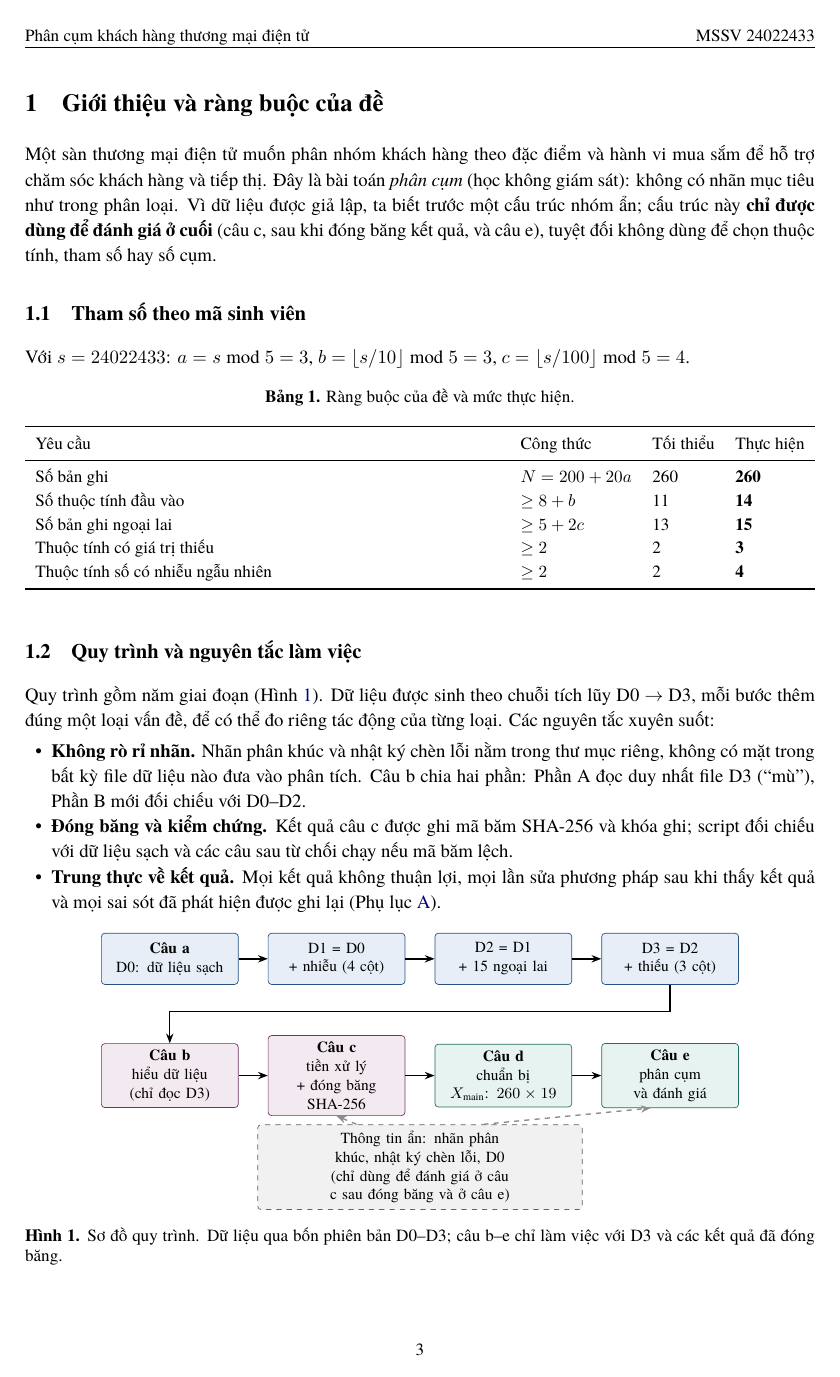
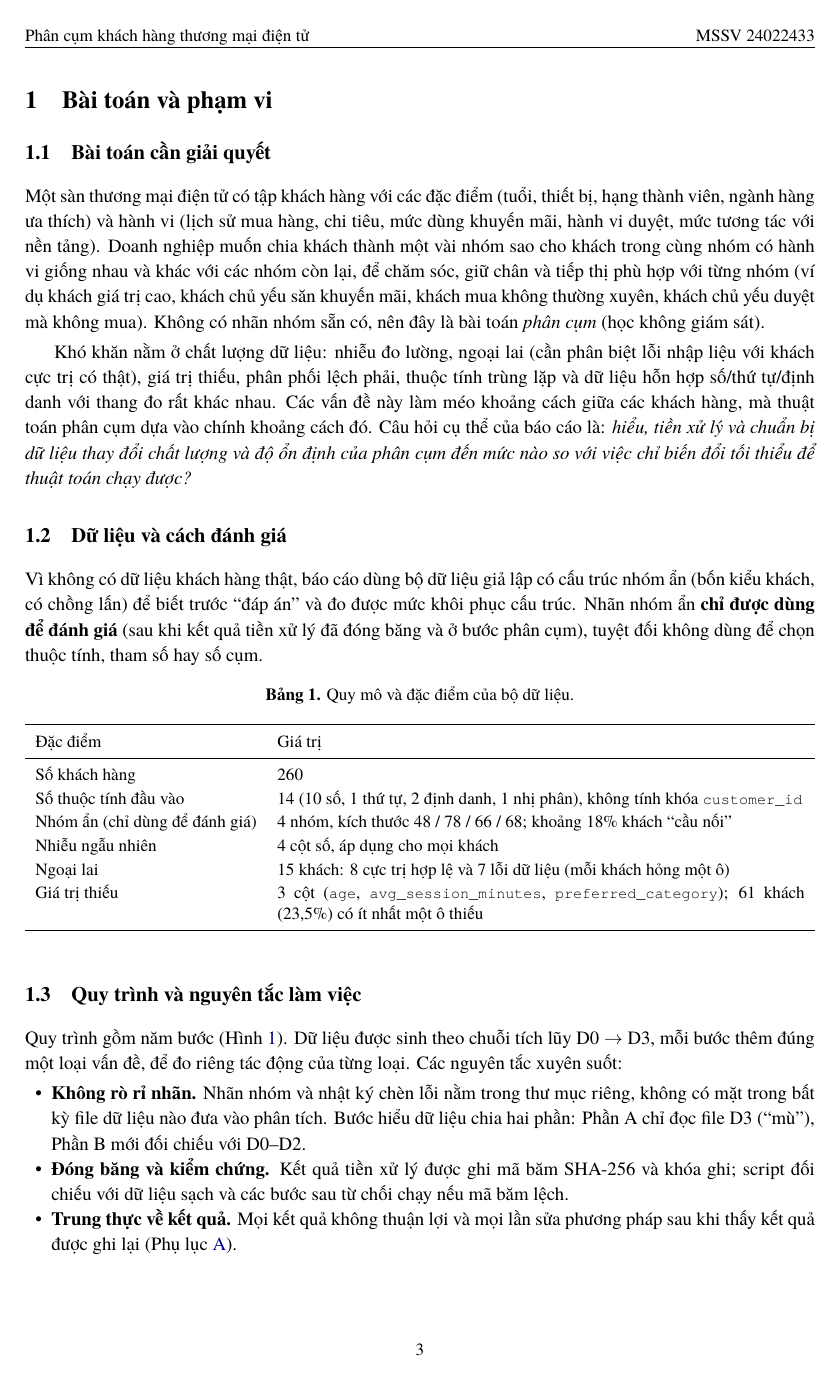
Before and after one commit to quanai06/midterm_datamining, a LaTeX paper (reports/latex/main.tex, which reads reports/latex/app_repro.tex, reports/latex/sec1_intro.tex, reports/latex/sec2_a.tex): page 4 of 24 before the commit and page 4 of 25 after it. The pictures show the PDF file reports/latex/main.pdf that the author committed with the source.

Commit message:
add : report

```diff
--- a/reports/latex/app_repro.tex
+++ b/reports/latex/app_repro.tex
@@ -17,3 +16,4 @@ Lịch sử hội thoại và khai báo công cụ & Phụ lục~\ref{app:ai}; \
+Lịch sử hội thoại và khai báo công cụ & Phụ lục~\ref{app:ai}; \var{docs/ai_log.md}\\
 \bottomrule
 \end{tabularx}
 \end{table}
@@ -28 +28,3 @@ python src/03_preprocess.py             # câu c (15 kiểm tra, đóng băng SH
 python src/03b_evaluate_preprocessing.py  # chỉ chạy khi mã băm khớp
+python src/04_prepare.py                # chuẩn bị dữ liệu (13 kiểm tra)
+python src/05_cluster.py                # phân cụm
--- a/reports/latex/main.tex
+++ b/reports/latex/main.tex
@@ -55,7 +56,6 @@
 Sinh viên: & \textbf{Lê Hoàng Quân}\\
 Mã sinh viên: & \textbf{24022433}\\
 Lớp: & \textbf{K69A-AI3}\\
-Tham số theo mã sinh viên: & $a=3,\; b=3,\; c=4$\\
 \end{tabular}\\[2.6cm]
 {\normalsize Hà Nội, tháng 11 năm 2026}
 \end{titlepage}
@@ -66,7 +66,7 @@ sinh dữ liệu giả lập có cấu trúc hành vi tiềm ẩn ($N=260$, 14 t
 chuẩn bị dữ liệu và phân cụm. Dữ liệu trước xử lý và sau xử lý được so sánh bằng K-Means trên cùng 260 khách.
 Với $k=4$, ARI so với phân khúc ẩn tăng từ $0{,}611$ \CI{0,515}{0,708} lên $0{,}745$ \CI{0,658}{0,833}; khi $k$ được chọn bằng Silhouette,
 dữ liệu thô cho $k=7$ (ARI $0{,}434$) còn dữ liệu đã chuẩn bị chọn đúng $k=4$ (ARI $0{,}745$) và ổn định hơn rõ rệt.
-Đóng góp riêng của bước chuẩn bị (câu d) tại $k=4$ chưa chứng minh được ($+0{,}044$, khoảng tin cậy chứa 0); bằng chứng nằm ở việc chọn $k$ và độ ổn định.
+Đóng góp riêng của bước chuẩn bị tại $k=4$ chưa chứng minh được ($+0{,}044$, khoảng tin cậy chứa 0); bằng chứng nằm ở việc chọn $k$ và độ ổn định.
 Phân khúc ẩn chỉ dùng để đánh giá, không dùng để chọn tham số; các kết quả không thuận lợi được nêu cùng với kết quả.
 \end{abstract}
 
--- a/reports/latex/sec1_intro.tex
+++ b/reports/latex/sec1_intro.tex
@@ -1,37 +1,42 @@
-\section{Giới thiệu và ràng buộc của đề}
+\section{Bài toán và phạm vi}
 \label{sec:intro}
 
-Một sàn thương mại điện tử muốn phân nhóm khách hàng theo đặc điểm và hành vi mua sắm để hỗ trợ chăm sóc khách hàng và tiếp thị.
-Đây là bài toán \emph{phân cụm} (học không giám sát): không có nhãn mục tiêu như trong phân loại. Vì dữ liệu được giả lập, ta biết trước một cấu trúc nhóm ẩn;
-cấu trúc này \textbf{chỉ được dùng để đánh giá ở cuối} (câu c, sau khi đóng băng kết quả, và câu e), tuyệt đối không dùng để chọn thuộc tính, tham số hay số cụm.
+\subsection{Bài toán cần giải quyết}
+Một sàn thương mại điện tử có tập khách hàng với các đặc điểm (tuổi, thiết bị, hạng thành viên, ngành hàng ưa thích) và hành vi (lịch sử mua hàng, chi tiêu, mức dùng khuyến mãi, hành vi duyệt, mức tương tác với nền tảng).
+Doanh nghiệp muốn chia khách thành một vài nhóm sao cho khách trong cùng nhóm có hành vi giống nhau và khác với các nhóm còn lại, để chăm sóc, giữ chân và tiếp thị phù hợp với từng nhóm (ví dụ khách giá trị cao, khách chủ yếu săn khuyến mãi,
+khách mua không thường xuyên, khách chủ yếu duyệt mà không mua). Không có nhãn nhóm sẵn có, nên đây là bài toán \emph{phân cụm} (học không giám sát).
 
-\subsection{Tham số theo mã sinh viên}
-Với $s = 24022433$: $a = s \bmod 5 = 3$, $b = \lfloor s/10\rfloor \bmod 5 = 3$, $c = \lfloor s/100\rfloor \bmod 5 = 4$.
+Khó khăn nằm ở chất lượng dữ liệu: nhiễu đo lường, ngoại lai (cần phân biệt lỗi nhập liệu với khách cực trị có thật), giá trị thiếu, phân phối lệch phải, thuộc tính trùng lặp và dữ liệu hỗn hợp số/thứ tự/định danh với thang đo rất khác nhau.
+Các vấn đề này làm méo khoảng cách giữa các khách hàng, mà thuật toán phân cụm dựa vào chính khoảng cách đó. Câu hỏi cụ thể của báo cáo là: \emph{hiểu, tiền xử lý và chuẩn bị dữ liệu thay đổi chất lượng và độ ổn định của phân cụm đến mức nào so với việc chỉ biến đổi tối thiểu để thuật toán chạy được?}
+
+\subsection{Dữ liệu và cách đánh giá}
+Vì không có dữ liệu khách hàng thật, báo cáo dùng bộ dữ liệu giả lập có cấu trúc nhóm ẩn (bốn kiểu khách, có chồng lấn) để biết trước ``đáp án'' và đo được mức khôi phục cấu trúc. Nhãn nhóm ẩn \textbf{chỉ được dùng để đánh giá} (sau khi kết quả tiền xử lý đã đóng băng và ở bước phân cụm),
+tuyệt đối không dùng để chọn thuộc tính, tham số hay số cụm.
 
 \begin{table}[htbp]
 \centering\small
-\caption{Ràng buộc của đề và mức thực hiện.}
+\caption{Quy mô và đặc điểm của bộ dữ liệu.}
 \label{tab:constraints}
-\begin{tabularx}{\linewidth}{Xlll}
+\begin{tabularx}{\linewidth}{lX}
 \toprule
-Yêu cầu & Công thức & Tối thiểu & Thực hiện\\
+Đặc điểm & Giá trị\\
 \midrule
-Số bản ghi & $N = 200 + 20a$ & 260 & \textbf{260}\\
-Số thuộc tính đầu vào & $\ge 8 + b$ & 11 & \textbf{14}\\
-Số bản ghi ngoại lai & $\ge 5 + 2c$ & 13 & \textbf{15}\\
-Thuộc tính có giá trị thiếu & $\ge 2$ & 2 & \textbf{3}\\
-Thuộc tính số có nhiễu ngẫu nhiên & $\ge 2$ & 2 & \textbf{4}\\
+Số khách hàng & 260\\
+Số thuộc tính đầu vào & 14 (10 số, 1 thứ tự, 2 định danh, 1 nhị phân), không tính khóa \var{customer_id}\\
+Nhóm ẩn (chỉ dùng để đánh giá) & 4 nhóm, kích thước 48 / 78 / 66 / 68; khoảng 18\% khách ``cầu nối''\\
+Nhiễu ngẫu nhiên & 4 cột số, áp dụng cho mọi khách\\
+Ngoại lai & 15 khách: 8 cực trị hợp lệ và 7 lỗi dữ liệu (mỗi khách hỏng một ô)\\
+Giá trị thiếu & 3 cột (\var{age}, \var{avg_session_minutes}, \var{preferred_category}); 61 khách (23,5\%) có ít nhất một ô thiếu\\
 \bottomrule
 \end{tabularx}
 \end{table}
 
 \subsection{Quy trình và nguyên tắc làm việc}
-Quy trình gồm năm giai đoạn (Hình~\ref{fig:pipeline}). Dữ liệu được sinh theo chuỗi tích lũy D0 $\to$ D3, mỗi bước thêm đúng một loại vấn đề, để có thể đo riêng tác động của từng loại.
-Các nguyên tắc xuyên suốt:
+Quy trình gồm năm bước (Hình~\ref{fig:pipeline}). Dữ liệu được sinh theo chuỗi tích lũy D0 $\to$ D3, mỗi bước thêm đúng một loại vấn đề, để đo riêng tác động của từng loại. Các nguyên tắc xuyên suốt:
 \begin{itemize}
-\item \textbf{Không rò rỉ nhãn.} Nhãn phân khúc và nhật ký chèn lỗi nằm trong thư mục riêng, không có mặt trong bất kỳ file dữ liệu nào đưa vào phân tích. Câu b chia hai phần: Phần A đọc duy nhất file D3 (``mù''), Phần B mới đối chiếu với D0--D2.
-\item \textbf{Đóng băng và kiểm chứng.} Kết quả câu c được ghi mã băm SHA-256 và khóa ghi; script đối chiếu với dữ liệu sạch và các câu sau từ chối chạy nếu mã băm lệch.
-\item \textbf{Trung thực về kết quả.} Mọi kết quả không thuận lợi, mọi lần sửa phương pháp sau khi thấy kết quả và mọi sai sót đã phát hiện được ghi lại (Phụ lục~\ref{app:ai}).
+\item \textbf{Không rò rỉ nhãn.} Nhãn nhóm và nhật ký chèn lỗi nằm trong thư mục riêng, không có mặt trong bất kỳ file dữ liệu nào đưa vào phân tích. Bước hiểu dữ liệu chia hai phần: Phần A chỉ đọc file D3 (``mù''), Phần B mới đối chiếu với D0--D2.
+\item \textbf{Đóng băng và kiểm chứng.} Kết quả tiền xử lý được ghi mã băm SHA-256 và khóa ghi; script đối chiếu với dữ liệu sạch và các bước sau từ chối chạy nếu mã băm lệch.
+\item \textbf{Trung thực về kết quả.} Mọi kết quả không thuận lợi và mọi lần sửa phương pháp sau khi thấy kết quả được ghi lại (Phụ lục~\ref{app:ai}).
 \end{itemize}
 
 \begin{figure}[htbp]
@@ -39,22 +44,22 @@ Các nguyên tắc xuyên suốt:
 \begin{tikzpicture}[
   box/.style={draw=#1!70!black, rounded corners=2pt, align=center, font=\footnotesize, text width=2.55cm, minimum height=1.05cm, fill=#1!12},
   arr/.style={-{Stealth[length=2mm]}, thick}, node distance=6mm]
-\node[box=cBlue] (a0) {\textbf{Câu a}\\ D0: dữ liệu sạch};
+\node[box=cBlue] (a0) {\textbf{Sinh dữ liệu}\\ D0: dữ liệu sạch};
 \node[box=cBlue, right=of a0] (a1) {D1 = D0\\ + nhiễu (4 cột)};
 \node[box=cBlue, right=of a1] (a2) {D2 = D1\\ + 15 ngoại lai};
 \node[box=cBlue, right=of a2] (a3) {D3 = D2\\ + thiếu (3 cột)};
-\node[box=cViolet, below=12mm of a0] (b) {\textbf{Câu b}\\ hiểu dữ liệu\\ (chỉ đọc D3)};
-\node[box=cViolet, right=of b] (c) {\textbf{Câu c}\\ tiền xử lý\\ + đóng băng SHA-256};
-\node[box=cTeal, right=of c] (d) {\textbf{Câu d}\\ chuẩn bị\\ $X_{\text{main}}$: $260\times19$};
-\node[box=cTeal, right=of d] (e) {\textbf{Câu e}\\ phân cụm\\ và đánh giá};
-\node[box=cGray, dashed, text width=6.4cm, below=10mm of $(c)!0.5!(d)$] (h) {Thông tin ẩn: nhãn phân khúc, nhật ký chèn lỗi, D0\\ (chỉ dùng để đánh giá ở câu c sau đóng băng và ở câu e)};
+\node[box=cViolet, below=12mm of a0] (b) {\textbf{Hiểu dữ liệu}\\ (chỉ đọc D3)};
+\node[box=cViolet, right=of b] (c) {\textbf{Tiền xử lý}\\ + đóng băng SHA-256};
+\node[box=cTeal, right=of c] (d) {\textbf{Chuẩn bị dữ liệu}\\ $X_{\text{main}}$: $260\times19$};
+\node[box=cTeal, right=of d] (e) {\textbf{Phân cụm}\\ và đánh giá};
+\node[box=cGray, dashed, text width=6.4cm, below=10mm of $(c)!0.5!(d)$] (h) {Thông tin ẩn: nhãn nhóm, nhật ký chèn lỗi, D0\\ (chỉ dùng để đánh giá sau đóng băng và ở bước phân cụm)};
 \draw[arr] (a0) -- (a1); \draw[arr] (a1) -- (a2); \draw[arr] (a2) -- (a3);
 \draw[arr] (a3.south) -- ++(0,-0.55) -| (b.north);
 \draw[arr] (b) -- (c); \draw[arr] (c) -- (d); \draw[arr] (d) -- (e);
 \draw[arr, dashed, cGray] (h.north) ++(-1.3,0) -- (c.south);
 \draw[arr, dashed, cGray] (h.north) ++(1.3,0) -- ($(e.south)+(-0.4,0)$);
 \end{tikzpicture}
-\caption{Sơ đồ quy trình. Dữ liệu qua bốn phiên bản D0--D3; câu b--e chỉ làm việc với D3 và các kết quả đã đóng băng.}
+\caption{Sơ đồ quy trình. Dữ liệu qua bốn phiên bản D0--D3; các bước từ hiểu dữ liệu đến phân cụm chỉ làm việc với D3 và các kết quả đã đóng băng.}
 \label{fig:pipeline}
 \end{figure}
 \FloatBarrier
--- a/reports/latex/sec2_a.tex
+++ b/reports/latex/sec2_a.tex
@@ -1,4 +1,4 @@
-\section{Câu a: Thiết kế và sinh dữ liệu}
+\section{Thiết kế và sinh dữ liệu}
 \label{sec:a}
 
 \subsection{Thuộc tính và lý do lựa chọn}
@@ -78,7 +78,7 @@ Script sinh dữ liệu tự kiểm tra 42 ràng buộc (đạt 42/42): đúng $
 tái lập (md5 giống hệt giữa các lần chạy), nhãn ẩn không có mặt trong file dữ liệu.
 
 Độ khó của bài toán được hiệu chỉnh \emph{chỉ trên dữ liệu sạch D0} và trước khi xem kết quả xử lý nhiễu. Hai lần đầu đều sai: thiết kế ban đầu quá dễ (K-Means đạt ARI $0{,}98$,
-sẽ gây hiệu ứng trần ở câu e), mô hình nhân quả đầu tiên lại quá khó (ARI $0{,}47$). Cấu hình cuối cho ARI của K-Means trên D0 bằng $0{,}73$ (hạt giống chính) và $0{,}71\pm0{,}05$ (10 hạt giống sinh mới);
+sẽ gây hiệu ứng trần ở bước phân cụm), mô hình nhân quả đầu tiên lại quá khó (ARI $0{,}47$). Cấu hình cuối cho ARI của K-Means trên D0 bằng $0{,}73$ (hạt giống chính) và $0{,}71\pm0{,}05$ (10 hạt giống sinh mới);
 độ chính xác của cây quyết định chỉ dùng một thuộc tính tốt nhất là $0{,}68$ ($<0{,}70$, ngưỡng đặt trước), tức không thuộc tính đơn lẻ nào quyết định phân khúc.
 Hai lỗi của cách tạo ngoại lai được phát hiện và sửa: hai ``đại lý'' ban đầu không phải cực trị thống kê, và một ``cá voi'' có 309 đơn/năm với 36 phiên/tháng (phi nghiệp vụ; bộ kiểm tra tự động không bắt được, phải đọc nhật ký mới thấy).
 
--- a/reports/latex/sec5_d.tex
+++ b/reports/latex/sec5_d.tex
@@ -1,3 +1,3 @@
-\section{Câu d: Data Preparation}
+\section{Chuẩn bị dữ liệu (Data Preparation)}
 \label{sec:d}
 
--- a/reports/latex/sec6_e.tex
+++ b/reports/latex/sec6_e.tex
@@ -1,5 +1,4 @@
-\section{Câu e: Phân cụm và đánh giá kết quả}
+\section{Phân cụm và đánh giá kết quả}
 \label{sec:e}
 
 \subsection{Thiết lập thực nghiệm}
-\paragraph{Thuật toán.} \textbf{K-Means} (\var{n_init}=50, \var{random_state}=42) là thuật toán chính: khoảng cách Euclid trên ma trận đã chuẩn hóa đúng là điều câu d chuẩn bị, tái lập được và tâm cụm đọc được.
@@ -144,3 +144,4 @@ L3 (Gower của câu d) & 0,487 (2 dòng) & 0,605 & complete: 0,605\\
 \end{tabular}
 \end{table}
 
+\subsection{Độ nhạy đối với các lựa chọn ở bước tiền xử lý và chuẩn bị}
--- a/reports/latex/sec7_conclusion.tex
+++ b/reports/latex/sec7_conclusion.tex
@@ -3,3 +3,8 @@
 
 Báo cáo đã xây dựng và kiểm chứng một quy trình phân cụm khách hàng thương mại điện tử từ dữ liệu giả lập đến đánh giá, với các điểm chính sau.
 \begin{enumerate}
+\item \textbf{Dữ liệu.} Bộ dữ liệu 260 khách, 14 thuộc tính theo mô hình nhân quả nhiều tầng, 4 phân khúc ẩn có chồng lấn, bốn cột nhiễu, 15 khách có ngoại lai (8 hợp lệ, 7 lỗi) và ba cột thiếu, tái lập được và có nhật ký từng ô bị thay đổi.
+\item \textbf{Hiểu dữ liệu.} Hai vấn đề chi phối hình học khoảng cách là ô hỏng/thang đo và phân phối lệch phải; Pearson bị ô hỏng phá hủy trong khi Spearman bền; thống kê Hopkins bị phồng bởi ngoại lai; phương pháp phát hiện ngoại lai thống kê chung có precision thấp ($0{,}14$) nên không dùng để xóa.
+\item \textbf{Tiền xử lý.} Chỉ sửa từng ô không hợp lệ, điền khuyết theo thí nghiệm che ô có so sánh ghép cặp và quy tắc 1-SE, giữ \texttt{unknown} cho biến định danh có bất định cao, không khử nhiễu từng giá trị, chỉ đánh dấu cực trị hợp lệ. Đối chiếu sau đóng băng cho thấy cải thiện cấu trúc (sai khác Pearson với D0 giảm từ $0{,}178$ xuống $0{,}063$), kèm vài kết quả không thuận lợi được nêu rõ.
+\item \textbf{Chuẩn bị.} Ma trận $260\times19$ với log1p + StandardScaler, one-hot nhân trọng số $w=1/\sqrt{1-\sum p^2}$ để mỗi biến đóng góp ngang nhau, bỏ \var{total_spend_12m} do dư thừa ($R^2=0{,}987$), không PCA ở ma trận chính.
+\item \textbf{Phân cụm.} Ở $k=4$, ARI so với phân khúc ẩn tăng từ $0{,}611$ (trước) lên $0{,}745$ (sau); khi $k$ chọn theo Silhouette, dữ liệu thô cho $k=7$ (ARI $0{,}434$) còn dữ liệu đã chuẩn bị chọn đúng $k=4$ (ARI $0{,}745$) và ổn định hơn rõ rệt (chạy lặp $0{,}685\to0{,}958$).
```
Also changed, not shown: reports/latex/app_ai.tex (+15 -15 lines), reports/latex/sec3_b.tex (+2 -2 lines), reports/latex/sec4_c.tex (+1 -1 lines), requirements.txt (+2 -3 lines), README.md, reports/Bao_cao_giua_ky.pdf, reports/latex/main.pdf, reports/latex/app_repro.tex (17 more changed lines), reports/latex/main.tex (1 more changed lines), reports/latex/sec5_d.tex (4 more changed lines), reports/latex/sec6_e.tex (22 more changed lines), reports/latex/sec7_conclusion.tex (5 more changed lines).
